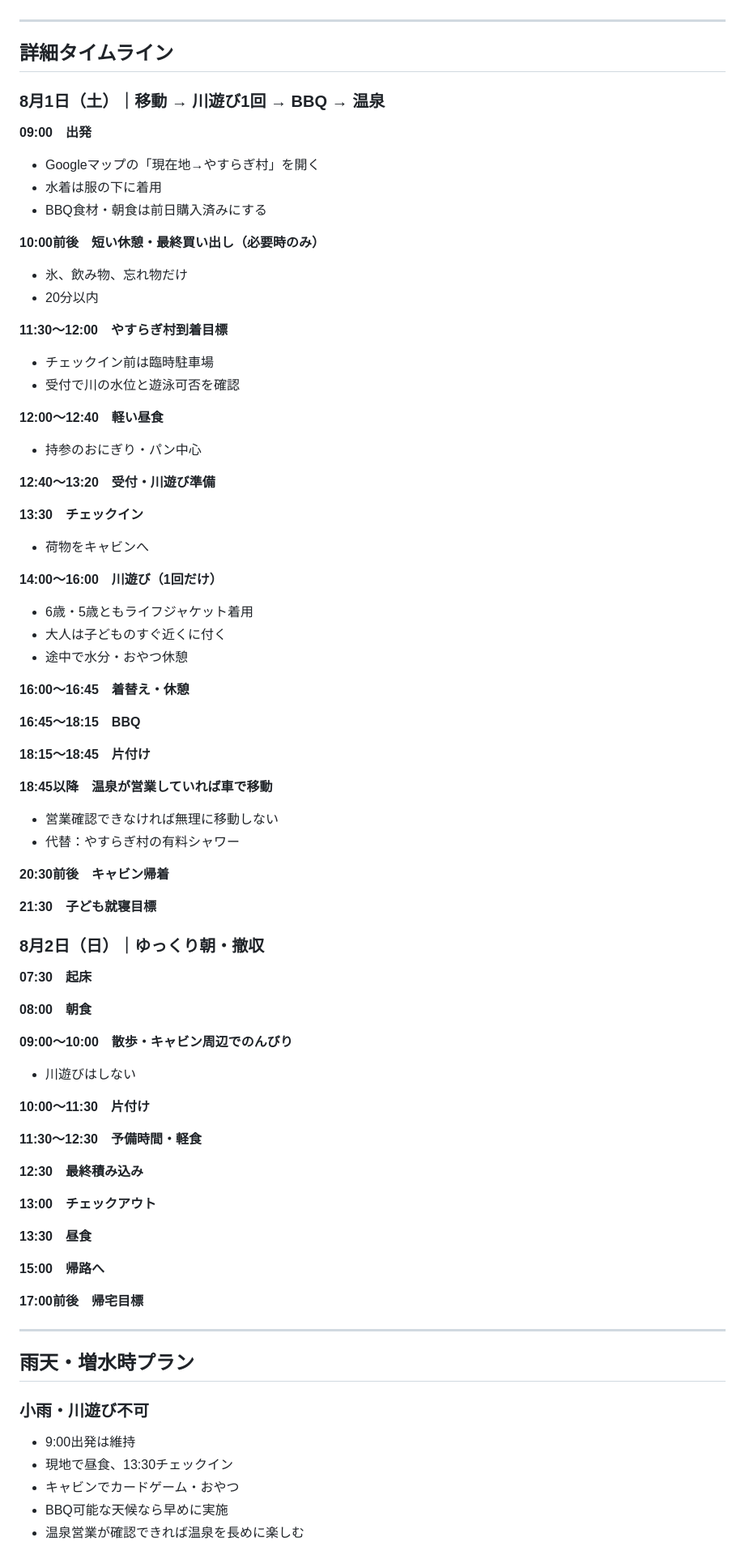
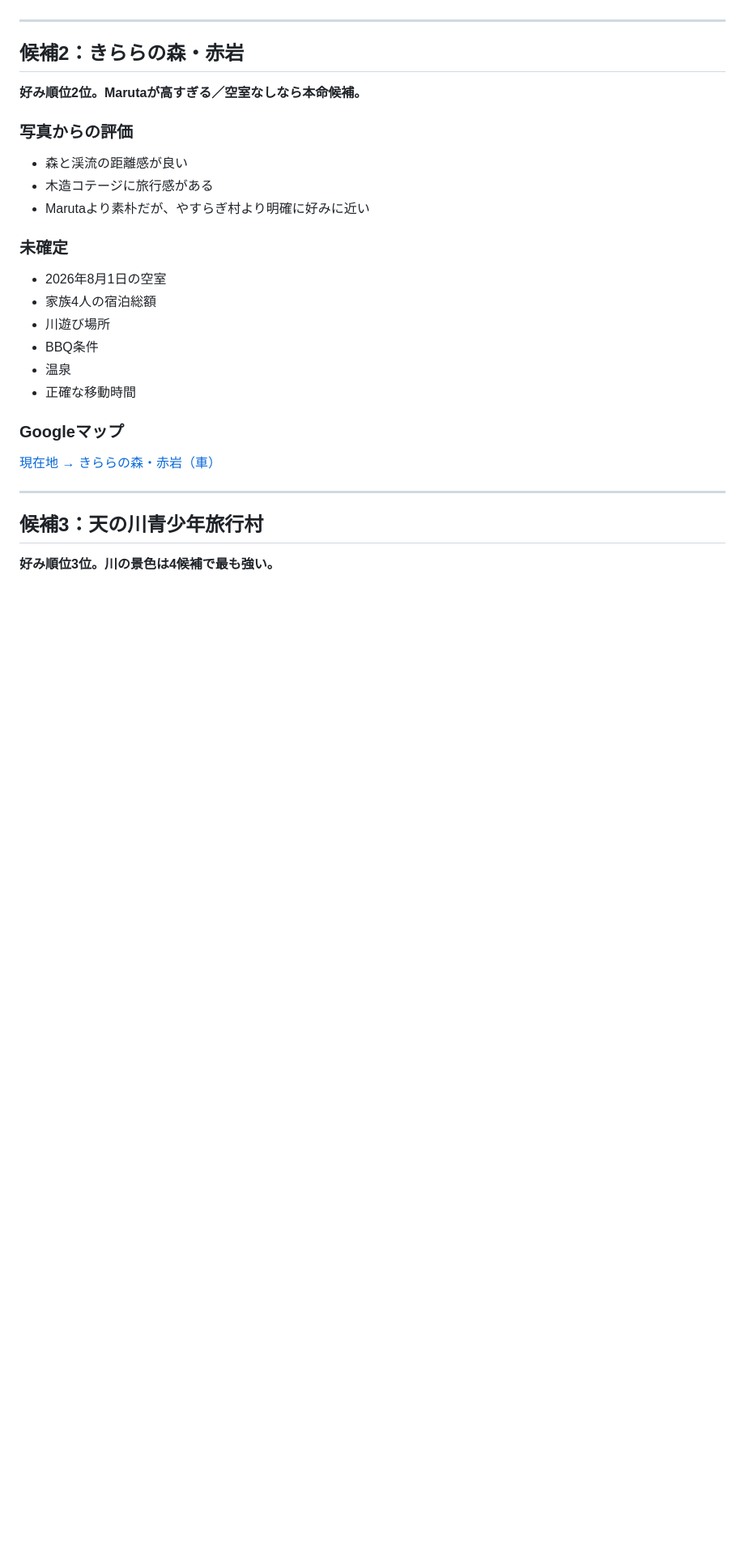
Before and after one commit to goz0813rmh-netizen/20260801-kanaHB-camp, a Markdown page: README.md, the part around one of its changes. Shown at 81% size. Rendered like a GitHub page; blank space fills up the shorter version.

```diff
--- a/README.md
+++ b/README.md
@@ -60,77 +45,27 @@
 
 ---
 
-## 詳細タイムライン
-### 8月1日（土）｜移動 → 川遊び1回 → BBQ → 温泉
-**09:00　出発**
-- Googleマップの「現在地→やすらぎ村」を開く
-- 水着は服の下に着用
-- BBQ食材・朝食は前日購入済みにする
+## 候補2：きららの森・赤岩
+**好み順位2位。Marutaが高すぎる／空室なしなら本命候補。**
 
-**10:00前後　短い休憩・最終買い出し（必要時のみ）**
-- 氷、飲み物、忘れ物だけ
-- 20分以内
+### 写真からの評価
+- 森と渓流の距離感が良い
+- 木造コテージに旅行感がある
+- Marutaより素朴だが、やすらぎ村より明確に好みに近い
 
-**11:30〜12:00　やすらぎ村到着目標**
-- チェックイン前は臨時駐車場
-- 受付で川の水位と遊泳可否を確認
+### 未確定
+- 2026年8月1日の空室
+- 家族4人の宿泊総額
+- 川遊び場所
+- BBQ条件
+- 温泉
+- 正確な移動時間
 
-**12:00〜12:40　軽い昼食**
-- 持参のおにぎり・パン中心
-
-**12:40〜13:20　受付・川遊び準備**
-
-**13:30　チェックイン**
-- 荷物をキャビンへ
-
-**14:00〜16:00　川遊び（1回だけ）**
-- 6歳・5歳ともライフジャケット着用
-- 大人は子どものすぐ近くに付く
-- 途中で水分・おやつ休憩
-
-**16:00〜16:45　着替え・休憩**
-
-**16:45〜18:15　BBQ**
-
-**18:15〜18:45　片付け**
-
-**18:45以降　温泉が営業していれば車で移動**
-- 営業確認できなければ無理に移動しない
-- 代替：やすらぎ村の有料シャワー
-
-**20:30前後　キャビン帰着**
-
-**21:30　子ども就寝目標**
-
-### 8月2日（日）｜ゆっくり朝・撤収
-**07:30　起床**
-
-**08:00　朝食**
-
-**09:00〜10:00　散歩・キャビン周辺でのんびり**
-- 川遊びはしない
-
-**10:00〜11:30　片付け**
-
-**11:30〜12:30　予備時間・軽食**
-
-**12:30　最終積み込み**
-
-**13:00　チェックアウト**
-
-**13:30　昼食**
-
-**15:00　帰路へ**
-
-**17:00前後　帰宅目標**
+### Googleマップ
+[現在地 → きららの森・赤岩（車）](https://www.google.com/maps/dir/?api=1&destination=%E3%81%8D%E3%82%89%E3%82%89%E3%81%AE%E6%A3%AE%E3%83%BB%E8%B5%A4%E5%B2%A9&travelmode=driving)
 
 ---
 
-## 雨天・増水時プラン
-### 小雨・川遊び不可
-- 9:00出発は維持
-- 現地で昼食、13:30チェックイン
-- キャビンでカードゲーム・おやつ
-- BBQ可能な天候なら早めに実施
-- 温泉営業が確認できれば温泉を長めに楽しむ
+## 候補3：天の川青少年旅行村
+**好み順位3位。川の景色は4候補で最も強い。**
 
```
Also changed, not shown: other parts of README.md (+76 -72 lines).
